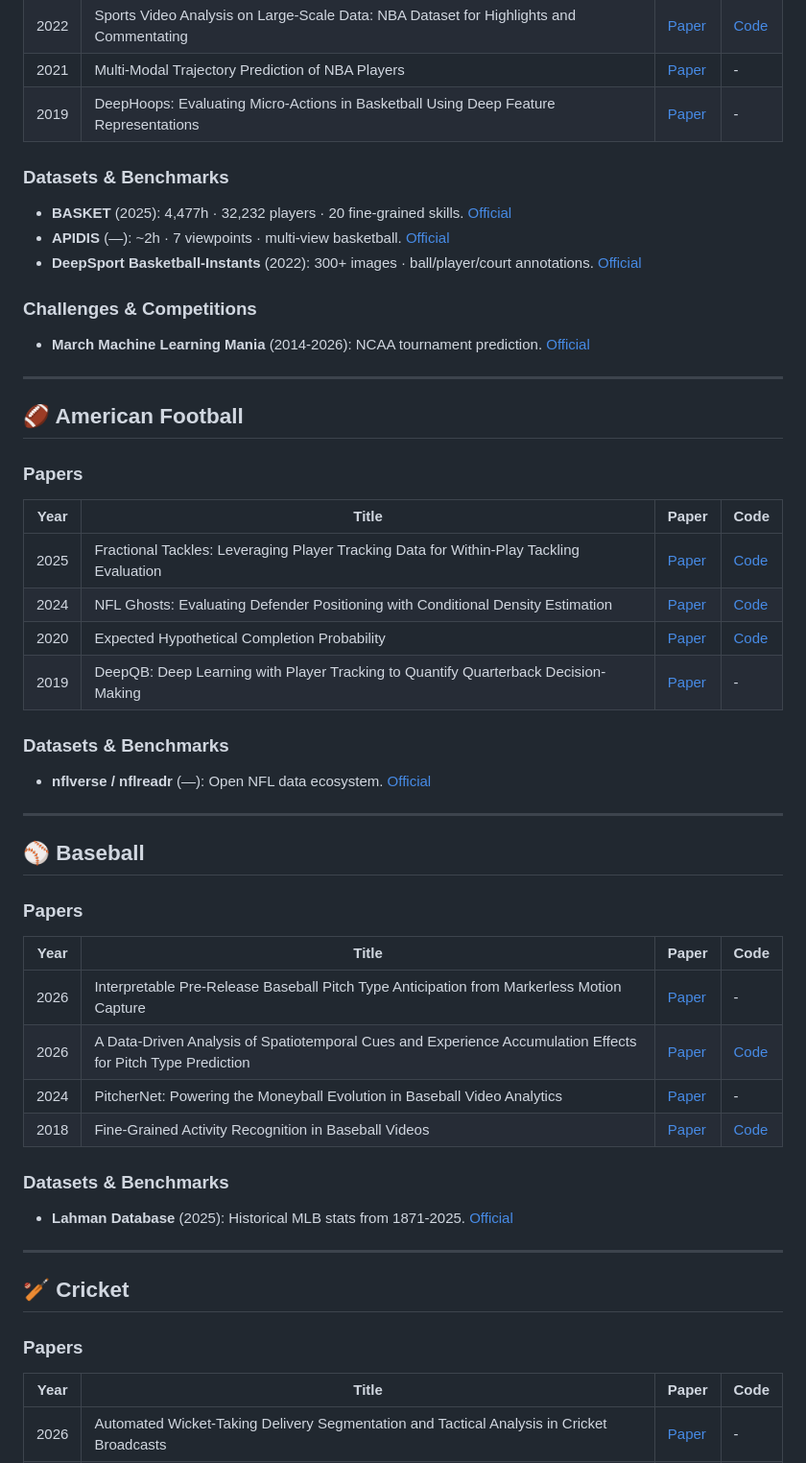
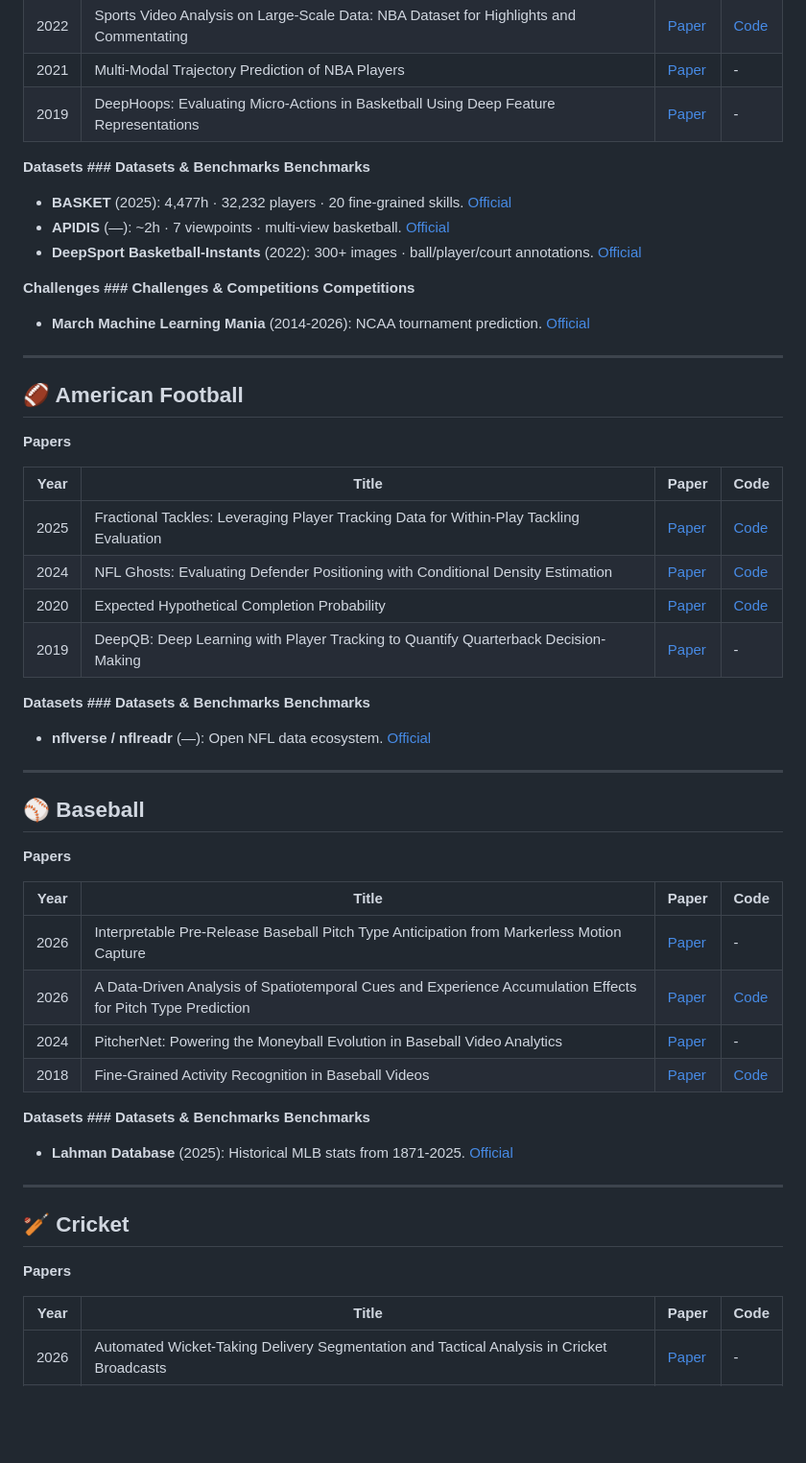
Before and after one commit to AhmedEH28/Awesome-Sports-Analytics-AI, a Markdown page: Readme.md, the part around one of its changes. Shown at 96% size. Rendered like a GitHub page; blank space fills up the shorter version.

```diff
--- a/Readme.md
+++ b/Readme.md
@@ -93,14 +93,14 @@
 | 2021 | Multi-Modal Trajectory Prediction of NBA Players | [Paper](https://openaccess.thecvf.com/content/WACV2021/papers/Hauri_Multi-Modal_Trajectory_Prediction_of_NBA_Players_WACV_2021_paper.pdf) | - |
 | 2019 | DeepHoops: Evaluating Micro-Actions in Basketball Using Deep Feature Representations | [Paper](https://dl.acm.org/doi/10.1145/3292500.3330719) | - |
 
-### Datasets & Benchmarks
+**Datasets ### Datasets & Benchmarks Benchmarks**
 
 - **BASKET** (2025): 4,477h · 32,232 players · 20 fine-grained skills. [Official](https://sites.google.com/cs.unc.edu/basket)
 - **APIDIS** (—): ~2h · 7 viewpoints · multi-view basketball. [Official](https://ispgroup.gitlab.io/code/apidis/)
 - **DeepSport Basketball-Instants** (2022): 300+ images · ball/player/court annotations. [Official](https://www.kaggle.com/datasets/gabrielvanzandycke/deepsport-dataset)
 
 
-### Challenges & Competitions
+**Challenges ### Challenges & Competitions Competitions**
 
 - **March Machine Learning Mania** (2014-2026): NCAA tournament prediction. [Official](https://www.kaggle.com/competitions/march-machine-learning-mania-2026)
 
@@ -108,7 +108,7 @@
 
 ## 🏈 American Football
 
-### Papers
+**Papers**
 
 | Year | Title | Paper | Code |
 |------|-------|-------|------|
@@ -117,7 +117,7 @@
 | 2020 | Expected Hypothetical Completion Probability | [Paper](https://arxiv.org/abs/1910.12337) | [Code](https://github.com/skdeshpande91/ehcp) |
 | 2019 | DeepQB: Deep Learning with Player Tracking to Quantify Quarterback Decision-Making | [Paper](https://www.sloansportsconference.com/research-papers/deepqb-deep-learning-with-player-tracking-to-quantify-quarterback-decision-making-performance) | - |
 
-### Datasets & Benchmarks
+**Datasets ### Datasets & Benchmarks Benchmarks**
 
 - **nflverse / nflreadr** (—): Open NFL data ecosystem. [Official](https://www.nflverse.com)
 
@@ -128,7 +128,7 @@
 
 ## ⚾ Baseball
 
-### Papers
+**Papers**
 
 | Year | Title | Paper | Code |
 |------|-------|-------|------|
@@ -137,7 +137,7 @@
 | 2024 | PitcherNet: Powering the Moneyball Evolution in Baseball Video Analytics | [Paper](https://openaccess.thecvf.com/content/CVPR2024W/CVsports/papers/Bright_PitcherNet_Powering_the_Moneyball_Evolution_in_Baseball_Video_Analytics_CVPRW_2024_paper.pdf) | - |
 | 2018 | Fine-Grained Activity Recognition in Baseball Videos | [Paper](https://openaccess.thecvf.com/content_cvpr_2018_workshops/papers/w34/Piergiovanni_Fine-Grained_Activity_Recognition_CVPR_2018_paper.pdf) | [Code](https://github.com/piergiaj/mlb-youtube) |
 
-### Datasets & Benchmarks
+**Datasets ### Datasets & Benchmarks Benchmarks**
 
 - **Lahman Database** (2025): Historical MLB stats from 1871-2025. [Official](https://sabr.org/lahman-database/)
 
@@ -147,7 +147,7 @@
 
 ## 🏏 Cricket
 
-### Papers
+**Papers**
 
 | Year | Title | Paper | Code |
 |------|-------|-------|------|
```
Also changed, not shown: other parts of Readme.md (+13 -13 lines).
